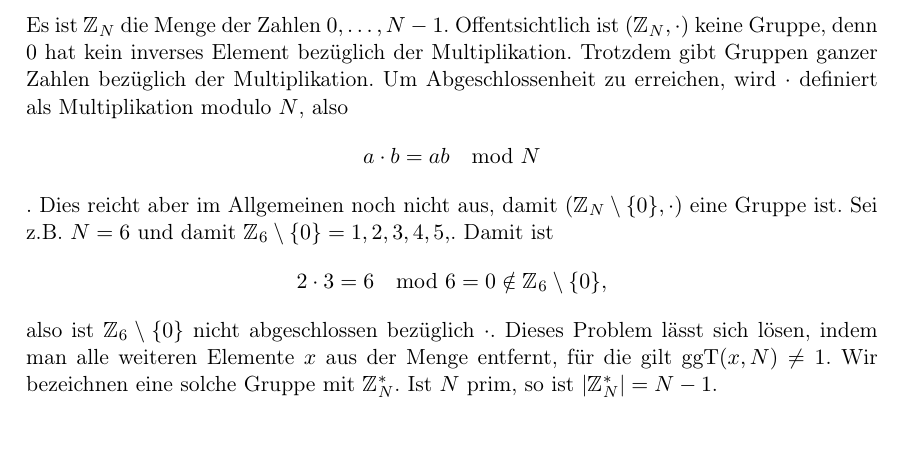
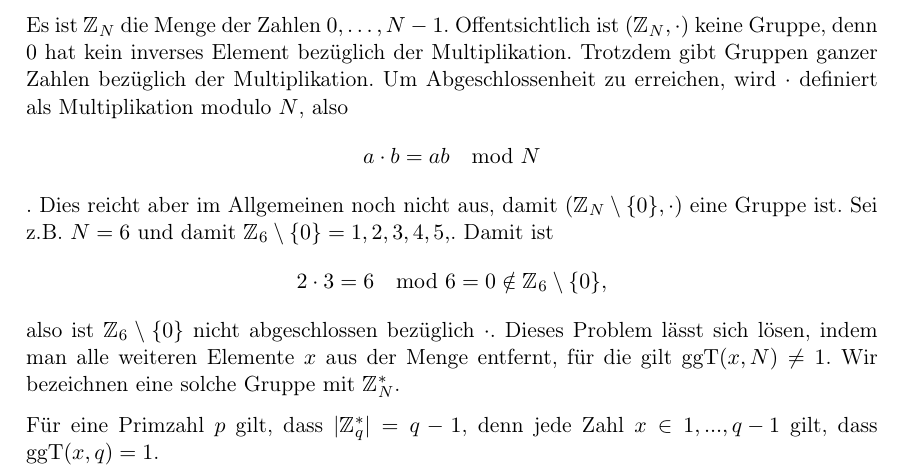
Before and after one commit to skript-sicherheit/skript, a LaTeX book (skript.tex, which reads a-gruppen.tex): part of page 121 of 128, cut so that both start at the same text. Compiled offline with pdfLaTeX.

Commit message:
letzten Satz im Gruppen-Anhang klarer formuliert

```diff
--- a/a-gruppen.tex
+++ b/a-gruppen.tex
@@ -85,4 +86,7 @@ damit $\Z{6}\setminus \{0\} = {1,2,3,4,5,}$. Damit ist
 also ist $\Z{6}\setminus \{0\}$ nicht abgeschlossen bezüglich $\cdot$.
 Dieses Problem lässt sich lösen, indem man alle weiteren Elemente $x$ aus
 der Menge entfernt, für die gilt $\ggt(x, N)\neq 1$. Wir bezeichnen eine
-solche Gruppe mit $\Z{N}^*$. Ist $N$ prim, so ist $|\Z{N}^*| = N-1$.
+solche Gruppe mit $\Z{N}^*$.
+
+Für eine Primzahl $p$ gilt, dass  $|\Z{q}^*|= q-1$, denn jede Zahl $x\in
+{1,..., q-1}$ gilt, dass $\ggt(x, q)=1$.
```
Also changed, not shown: skript.pdf, a-gruppen.tex (1 more changed lines).
